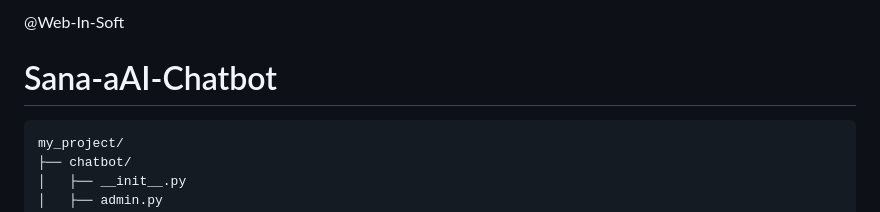
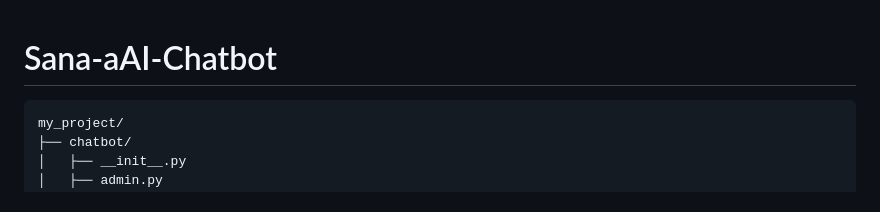
Before and after one commit to Abdullah-Almsaodi/Sana-aAi, a Markdown page: README.md, the part around the change. Drawn GitHub-style.

Commit message:
Update README.md
Hi

````diff
--- a/README.md
+++ b/README.md
@@ -1,4 +1,4 @@
-@Web-In-Soft
+
 # Sana-aAI-Chatbot
 
 ```plaintext
````
